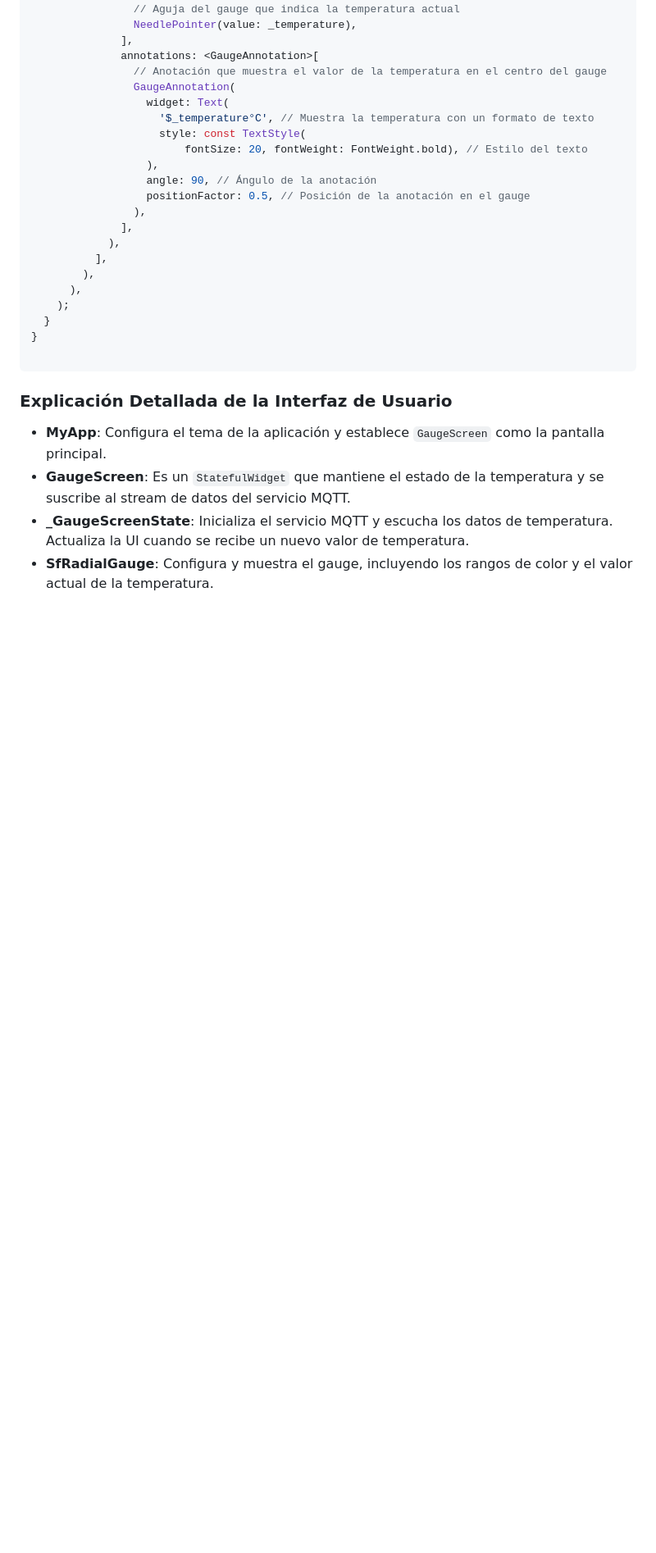
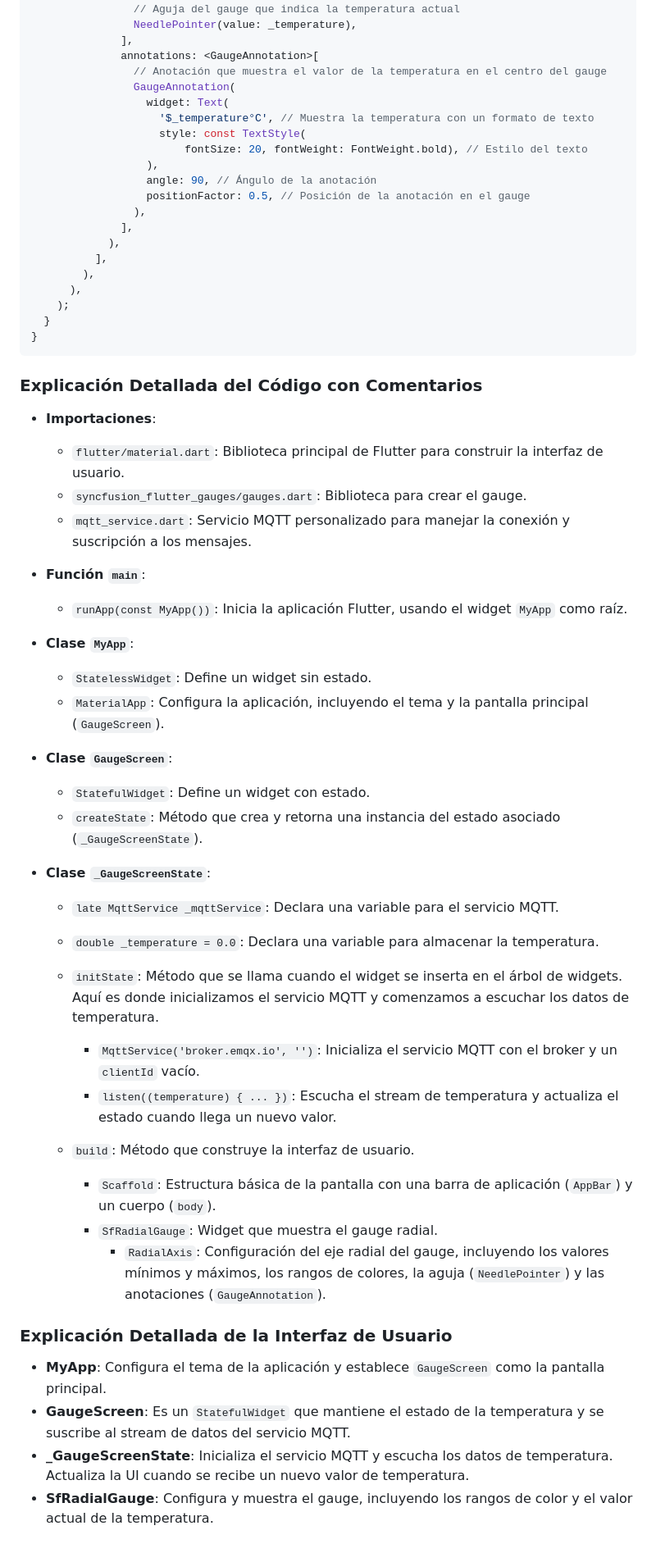
Before and after one commit to tuxmex/flutter_gauge_mqtt, a Markdown page: README.md, the part around the change. Shown at 82% size. Rendered like a GitHub page; blank space fills up the shorter version.

Commit message:
Explicaciones detalladas para el mqtt_service.dart y main.dart

````diff
--- a/README.md
+++ b/README.md
@@ -219,8 +219,38 @@ class _GaugeScreenState extends State<GaugeScreen> {
     );
   }
 }
+```
 
-```
+### Explicación Detallada del Código con Comentarios
+
+- **Importaciones**:
+  - `flutter/material.dart`: Biblioteca principal de Flutter para construir la interfaz de usuario.
+  - `syncfusion_flutter_gauges/gauges.dart`: Biblioteca para crear el gauge.
+  - `mqtt_service.dart`: Servicio MQTT personalizado para manejar la conexión y suscripción a los mensajes.
+
+- **Función `main`**:
+  - `runApp(const MyApp())`: Inicia la aplicación Flutter, usando el widget `MyApp` como raíz.
+
+- **Clase `MyApp`**:
+  - `StatelessWidget`: Define un widget sin estado.
+  - `MaterialApp`: Configura la aplicación, incluyendo el tema y la pantalla principal (`GaugeScreen`).
+
+- **Clase `GaugeScreen`**:
+  - `StatefulWidget`: Define un widget con estado.
+  - `createState`: Método que crea y retorna una instancia del estado asociado (`_GaugeScreenState`).
+
+- **Clase `_GaugeScreenState`**:
+  - `late MqttService _mqttService`: Declara una variable para el servicio MQTT.
+  - `double _temperature = 0.0`: Declara una variable para almacenar la temperatura.
+
+  - `initState`: Método que se llama cuando el widget se inserta en el árbol de widgets. Aquí es donde inicializamos el servicio MQTT y comenzamos a escuchar los datos de temperatura.
+    - `MqttService('broker.emqx.io', '')`: Inicializa el servicio MQTT con el broker y un `clientId` vacío.
+    - `listen((temperature) { ... })`: Escucha el stream de temperatura y actualiza el estado cuando llega un nuevo valor.
+
+  - `build`: Método que construye la interfaz de usuario.
+    - `Scaffold`: Estructura básica de la pantalla con una barra de aplicación (`AppBar`) y un cuerpo (`body`).
+    - `SfRadialGauge`: Widget que muestra el gauge radial.
+      - `RadialAxis`: Configuración del eje radial del gauge, incluyendo los valores mínimos y máximos, los rangos de colores, la aguja (`NeedlePointer`) y las anotaciones (`GaugeAnnotation`).
 
 ### Explicación Detallada de la Interfaz de Usuario
 
````
